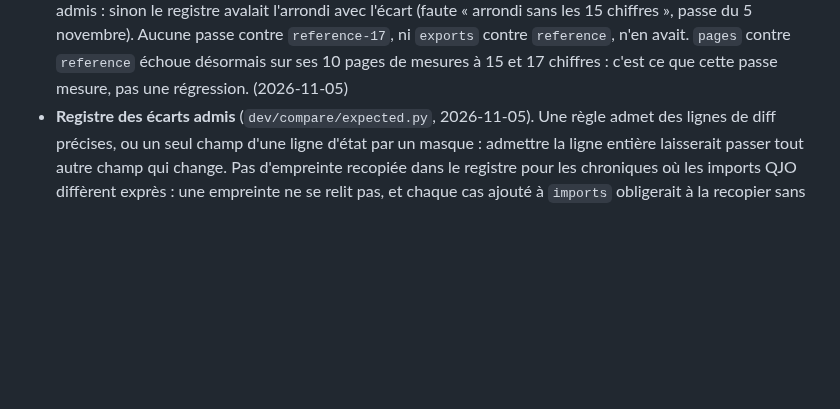
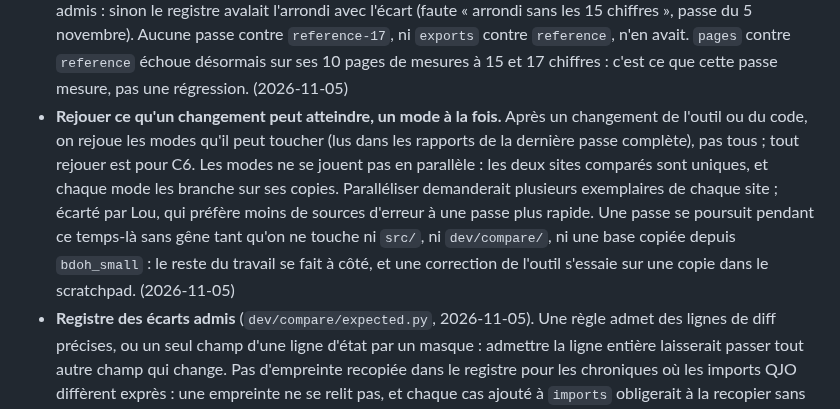
Before and after one commit to bdoh-inrae/bdoh-legacy, a Markdown page: dev/decisions.md, the part around the change. GitHub-like rendering; blank space fills up the shorter version.

```diff
--- a/dev/decisions.md
+++ b/dev/decisions.md
@@ -22,6 +22,7 @@ Les choix techniques du portage, avec leur raison : ce qu'un prochain Claude dé
 - **Deux serveurs de base.** La référence reste sur PostgreSQL 11, comme la production, avec un rôle superuser, ses droits en production n'étant pas connus ; le nouveau tourne sur les paquets de Debian 13 (`docker/db/`, PostgreSQL 17, PostGIS 3.5, PROJ 9.6), avec un rôle sans superuser, propriétaire de ses bases et de ses objets (`dev/reference/own-by-bdoh.sql`), ce que la VM demandera. Ses fichiers ne se reprennent pas d'un autre serveur : une autre glibc peut changer l'ordre des index. Chacun a son fichier compose et son réseau interne (`dev/reference/compose.yaml`, `compose.yaml`). (2026-10-23)
 - **Deux références pour comparer.** `reference` (l'ancien sur PostgreSQL 11) contre `new` mêle deux changements, le code et PostgreSQL : dans `pages`, 10 pages de mesures à un arrondi près (15 chiffres d'un côté, 17 de l'autre) et 28 pages de plus dans un autre ordre (listes sans tri) y sont dues à PostgreSQL. Pour juger le code seul, `--old reference-17 --new new --server bdoh-db`. Les exports passent aussi contre `reference` : leurs nombres sont ramenés à 15 chiffres (« Nombres d'un export ») et ils doivent rester identiques à la production. Le 2026-11-04, une passe contre `reference`, comparée à une passe contre `reference-17`, a fait chercher une régression qui n'en était pas : on ne compare deux rapports qu'après avoir lu leur ligne « Commande ». (2026-11-04)
 - **Un nombre qui change de valeur n'est jamais admis.** « À un arrondi près » ne garde que ce qui change l'écriture d'un nombre sans changer sa valeur (la virgule de l'ancien, `-0.000`, un zéro final). Une valeur différente, même au dernier chiffre, fait échouer le mode, y compris dans un cas dont un autre écart est admis : sinon le registre avalait l'arrondi avec l'écart (faute « arrondi sans les 15 chiffres », passe du 5 novembre). Aucune passe contre `reference-17`, ni `exports` contre `reference`, n'en avait. `pages` contre `reference` échoue désormais sur ses 10 pages de mesures à 15 et 17 chiffres : c'est ce que cette passe mesure, pas une régression. (2026-11-05)
+- **Rejouer ce qu'un changement peut atteindre, un mode à la fois.** Après un changement de l'outil ou du code, on rejoue les modes qu'il peut toucher (lus dans les rapports de la dernière passe complète), pas tous ; tout rejouer est pour C6. Les modes ne se jouent pas en parallèle : les deux sites comparés sont uniques, et chaque mode les branche sur ses copies. Paralléliser demanderait plusieurs exemplaires de chaque site ; écarté par Lou, qui préfère moins de sources d'erreur à une passe plus rapide. Une passe se poursuit pendant ce temps-là sans gêne tant qu'on ne touche ni `src/`, ni `dev/compare/`, ni une base copiée depuis `bdoh_small` : le reste du travail se fait à côté, et une correction de l'outil s'essaie sur une copie dans le scratchpad. (2026-11-05)
 - **Registre des écarts admis** (`dev/compare/expected.py`, 2026-11-05). Une règle admet des lignes de diff précises, ou un seul champ d'une ligne d'état par un masque : admettre la ligne entière laisserait passer tout autre champ qui change. Pas d'empreinte recopiée dans le registre pour les chroniques où les imports QJO diffèrent exprès : une empreinte ne se relit pas, et chaque cas ajouté à `imports` obligerait à la recopier sans rien vérifier ; ce qui les protège est un contrôle ligne à ligne, dans le mode. Une faute ne compte comme vue que si elle fait échouer le mode (`mutants.py`) : si elle ne change qu'un écart admis, une passe ordinaire ne la verrait pas, et elle s'écrit « ADMISE ». Les écarts admis gardent leur fichier de diff, qui se relit et que `mutants.py` compare.
 - **Les fonctions de calcul se lisent en base**, avec `pg_get_functiondef`, pas dans `../bdoh/app/sql/` : les migrations de l'ancien les ont changées depuis, et ces fichiers disent autre chose (qualité d'une limite sous l'identité, fin d'un calcul à deux transformations). Des résultats écrits à la main d'après eux étaient faux. (2026-11-04)
 - **Essayer une passe, et écrire à côté.** `compare.py` et `mutants.py` lisent `src/` en direct, et le serveur tourne en prod, avec ses caches : ne pas toucher `src/` pendant une passe, écrire dans une copie de travail sur une branche courte. Après un changement de traduction ou de gabarit, vider le cache (`cache:clear`) ; après un changement de JavaScript, `make assets`. `mutants.py` ne voit donc que les fautes en PHP : une faute dans un gabarit ne compterait pas. (2026-11-04)
```
Also changed, not shown: CHANGELOG.md (+1 -1 lines), dev/plans/2026-11-04_validation.md (+6 -6 lines).
